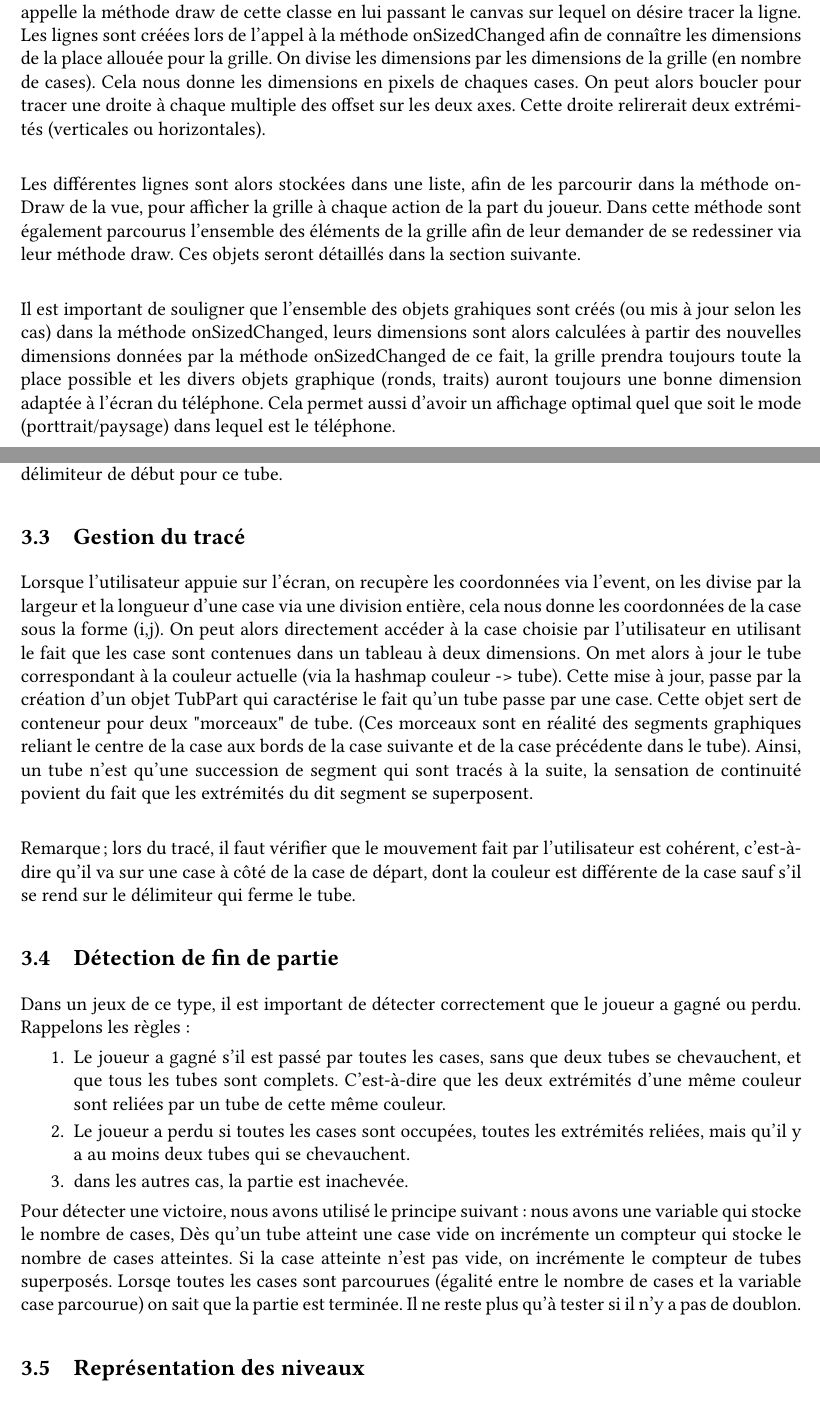
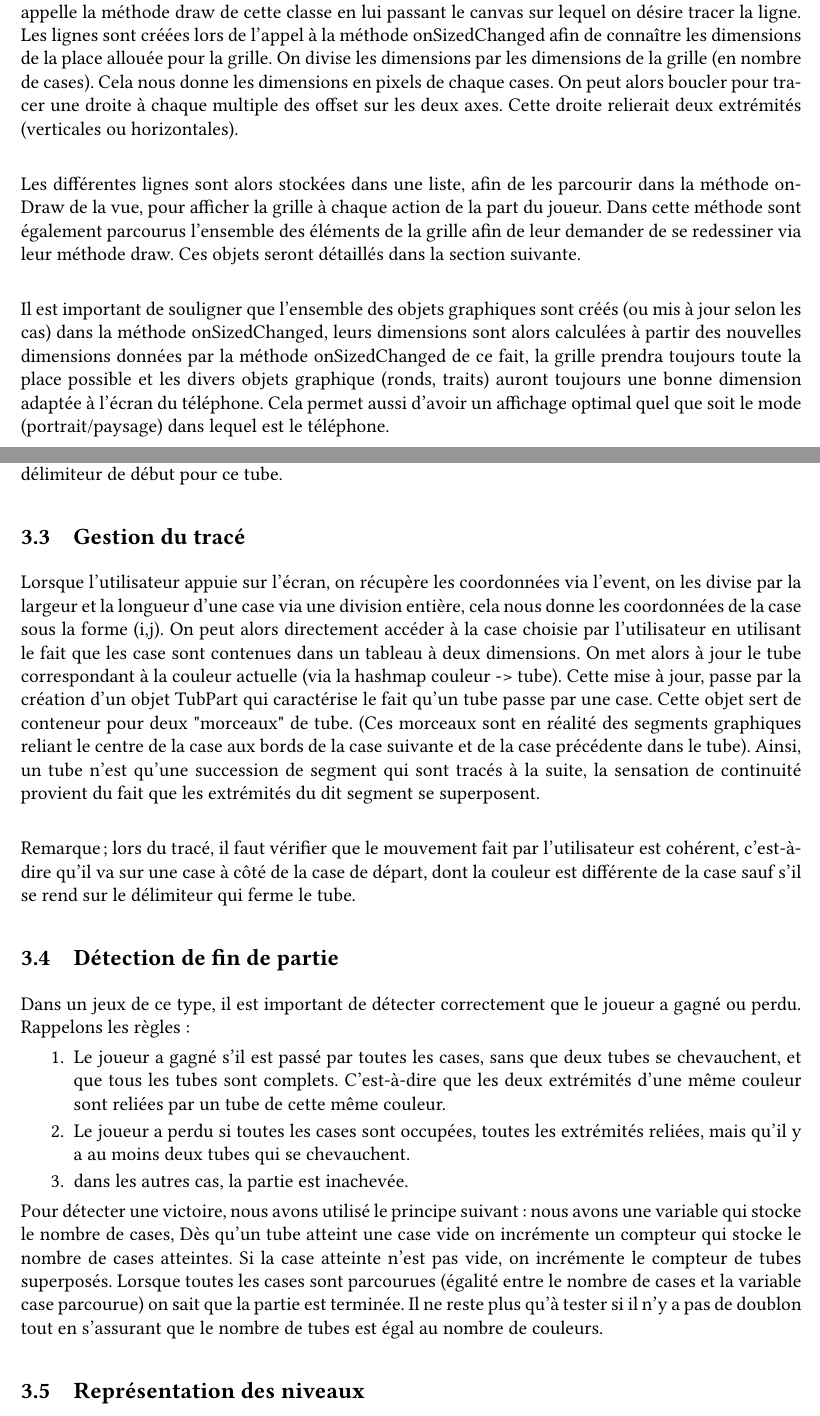
Before and after one commit to MaoAlex/INF8405, a LaTeX document (Rapport/rapport.tex): two parts of pages 3 and 5 of 7, joined at a grey line, cut so that both start at the same text. Compiled offline with pdfLaTeX.

Commit message:
Corrige des fautes.

```diff
--- a/Rapport/rapport.tex
+++ b/Rapport/rapport.tex
@@ -92,8 +92,8 @@
     contient les coordonnées des extrémités d'une ligne, lorsqu'on veut tracer la ligne, on appelle la méthode draw de cette
     classe en lui passant le canvas sur lequel on désire tracer la ligne. Les lignes sont créées lors de l'appel à la méthode
     onSizedChanged afin de connaître les dimensions de la place allouée pour la grille. On divise les dimensions par les
-    dimensions de la grille (en nombre de cases). Cela nous donne les dimensions en pixels de chaques cases. On peut alors boucler
-    pour tracer une droite à chaque multiple des offset sur les deux axes. Cette droite relirerait deux extrémités (verticales ou
+    dimensions de la grille (en nombre de cases). Cela nous donne les dimensions en pixels de chaque cases. On peut alors boucler
+    pour tracer une droite à chaque multiple des offset sur les deux axes. Cette droite relierait deux extrémités (verticales ou
     horizontales).
     \newline
 
@@ -103,11 +103,11 @@
     suivante.
     \newline
 
-    Il est important de souligner que l'ensemble des objets grahiques sont créés (ou mis à jour selon les cas) dans la méthode
+    Il est important de souligner que l'ensemble des objets graphiques sont créés (ou mis à jour selon les cas) dans la méthode
     onSizedChanged, leurs dimensions sont alors calculées à partir des nouvelles dimensions données par la méthode onSizedChanged
     de ce fait, la grille prendra toujours toute la place possible et les divers objets graphique (ronds, traits) auront toujours
     une bonne dimension adaptée à l'écran du téléphone. Cela permet aussi d'avoir un affichage optimal quel que soit le mode
-    (porttrait/paysage) dans lequel est le téléphone.
+    (portrait/paysage) dans lequel est le téléphone.
     \subsection{Fonctionnement de la grille}
     \subsubsection{La grille}
     La grille de jeu est implémentée dans la classe \textit{FlowFreeSimpleGridView}, cette classe étant la classe \textit{View}
@@ -153,14 +153,14 @@ couleurs et les opérations à faire en cas de changement de taille (si on passe
     le délimiteur qui marque le début sera désigné au moment où l'utilisateur appuiera pour la première fois sur un rond de cette
     couleur. Qui sera alors désigné comme étant le délimiteur de début pour ce tube.
     \subsection{Gestion du tracé}
-    Lorsque l'utilisateur appuie sur l'écran, on recupère les coordonnées via l'event, on les divise par la largeur et la longueur
+    Lorsque l'utilisateur appuie sur l'écran, on récupère les coordonnées via l'event, on les divise par la largeur et la longueur
     d'une case via une division entière, cela nous donne les coordonnées de la case sous la forme (i,j). On peut alors directement
     accéder à la case choisie par l'utilisateur en utilisant le fait que les case sont contenues dans un tableau à deux
     dimensions. On met alors à jour le tube correspondant à la couleur actuelle (via la hashmap couleur -> tube). Cette mise à
     jour, passe par la création d'un objet TubPart qui caractérise le fait qu'un tube passe par une case. Cette objet sert de
     conteneur pour deux "morceaux" de tube. (Ces morceaux sont en réalité des segments graphiques reliant le centre de la case aux
     bords de la case suivante et de la case précédente dans le tube). Ainsi, un tube n'est qu'une succession de segment qui sont
-    tracés à la suite, la sensation de continuité povient du fait que les extrémités du dit segment se superposent.
+    tracés à la suite, la sensation de continuité provient du fait que les extrémités du dit segment se superposent.
     \newline
 
     Remarque; lors du tracé, il faut vérifier que le mouvement fait par l'utilisateur est cohérent, c'est-à-dire qu'il va sur une
@@ -177,9 +177,9 @@ couleurs et les opérations à faire en cas de changement de taille (si on passe
     \end{enumerate}
    Pour détecter une victoire, nous avons utilisé le principe suivant: nous avons une variable qui stocke le nombre de cases, Dès
    qu'un tube atteint une case vide on incrémente un compteur qui stocke le nombre de cases atteintes. Si la case atteinte n'est
-   pas vide, on incrémente le compteur de tubes superposés. Lorsqe toutes les cases sont parcourues (égalité entre le nombre de
+   pas vide, on incrémente le compteur de tubes superposés. Lorsque toutes les cases sont parcourues (égalité entre le nombre de
    cases et la variable case parcourue) on sait que la partie est terminée. Il ne reste plus qu'à tester si il n'y a pas de
-   doublon.
+   doublon tout en s'assurant que le nombre de tubes est égal au nombre de couleurs.
     \subsection{Représentation des niveaux}
     Les niveaux ont été représentés dans un fichier XML \textit{levels.xml} situés dans les ressources de l'application (dossier \textit{res/xml}). La structure du fichier XML est la suivante : la racine du fichier est la balise \textit{listOfLevels}, puis au niveau hiérarchique inférieur, on trouve les balises \textit{levelsOfSizeX} (ici X = 7 ou 8) qui permet de regrouper tous les niveaux d'une même taille dans un même niveau hiérarchique. Enfin, chaque niveau est décrit dans une balise \textit{level} avec un attribut \textit{id}.
     \newline
```
Also changed, not shown: Rapport/rapport.tex (18 more changed lines).
